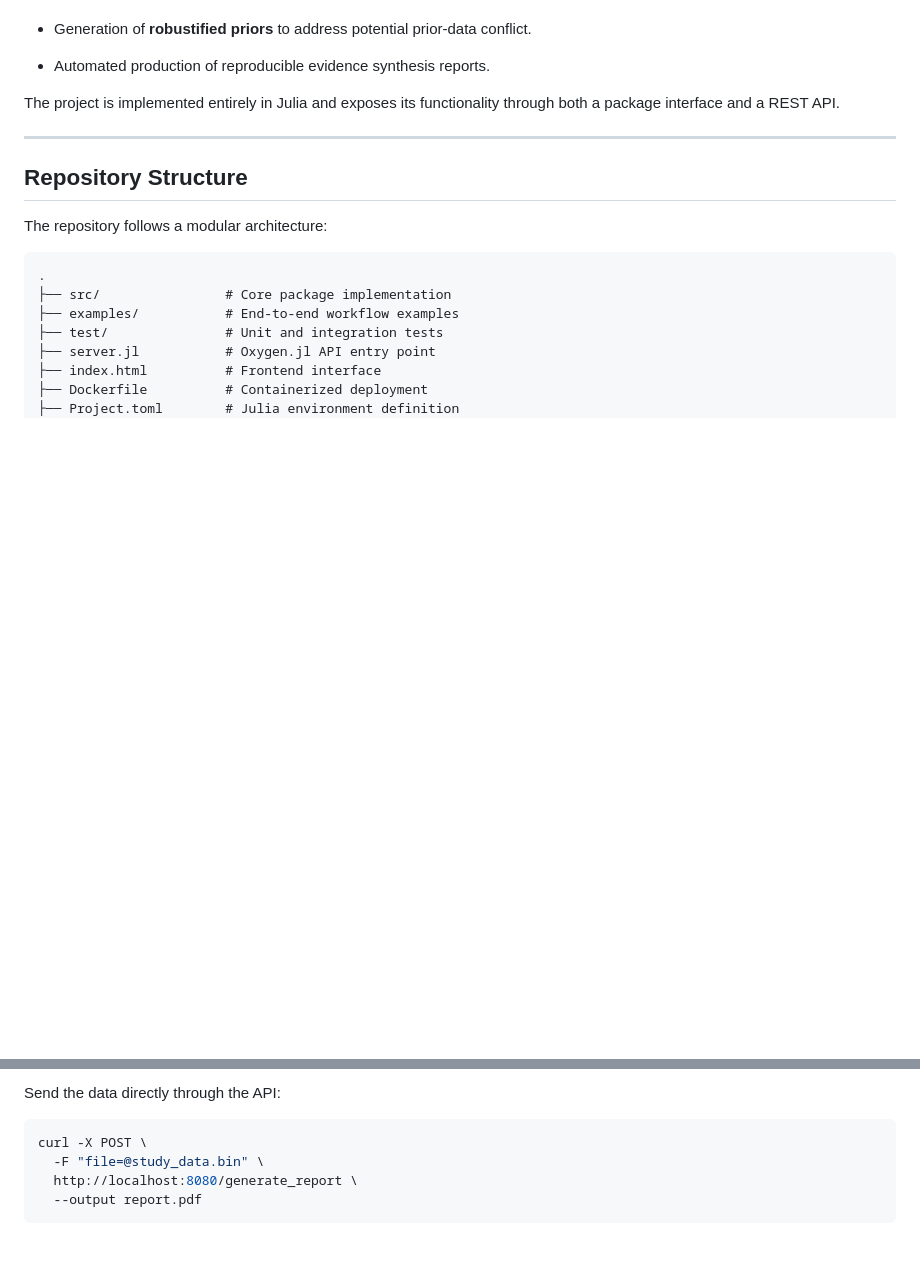
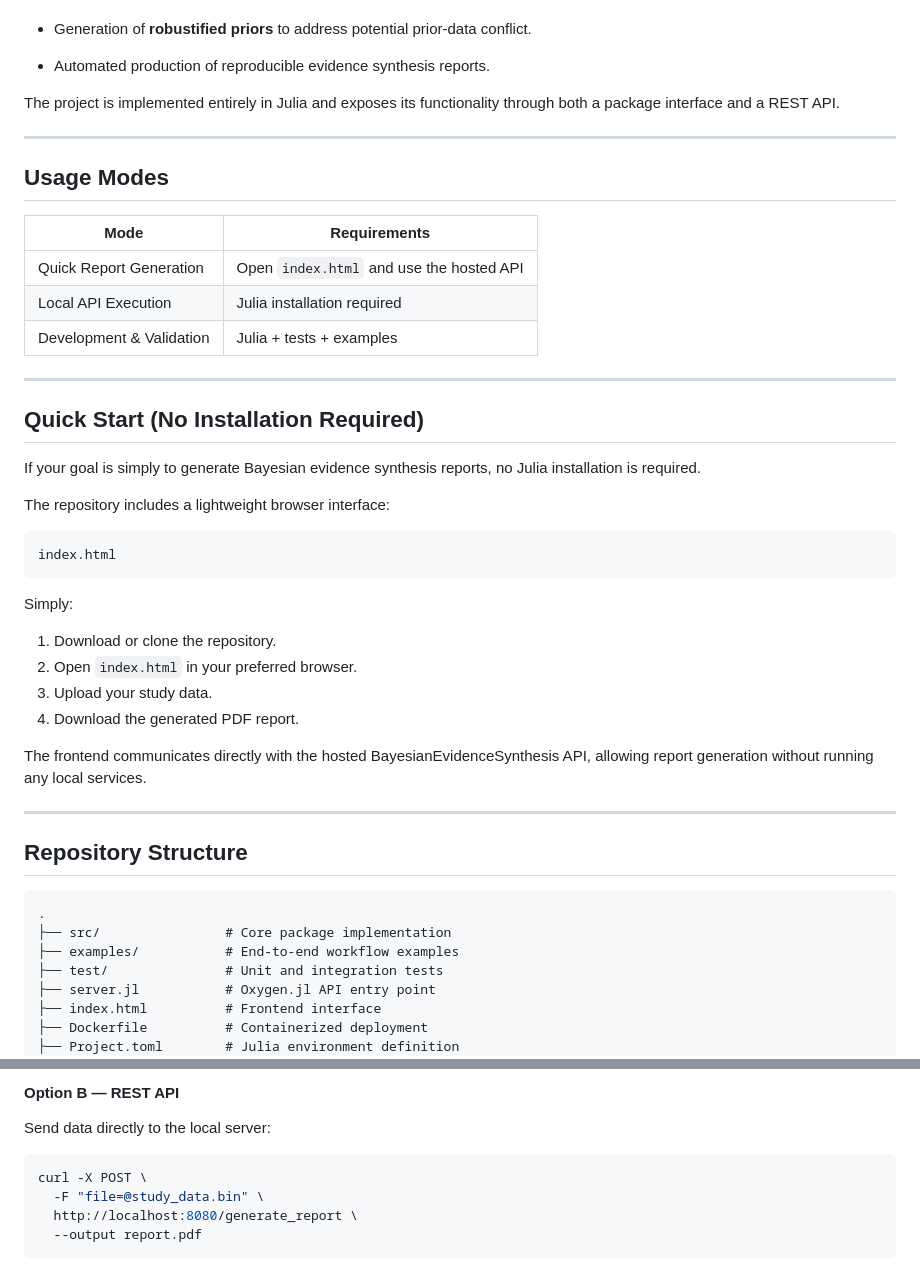
Before and after one commit to martingramage/BayesianEvidenceSynthesis.jl, a Markdown page: README.md, 2 parts joined by grey strips. Drawn GitHub-style; blank space fills up the shorter version.

````diff
--- a/README.md
+++ b/README.md
@@ -27,9 +27,38 @@ The project is implemented entirely in Julia and exposes its functionality throu
 
 ---
 
+## Usage Modes
+
+| Mode                     | Requirements                             |
+| ------------------------ | ---------------------------------------- |
+| Quick Report Generation  | Open `index.html` and use the hosted API |
+| Local API Execution      | Julia installation required              |
+| Development & Validation | Julia + tests + examples                 |
+
+---
+
+## Quick Start (No Installation Required)
+
+If your goal is simply to generate Bayesian evidence synthesis reports, no Julia installation is required.
+
+The repository includes a lightweight browser interface:
+
+```text
+index.html
+```
+
+Simply:
+
+1. Download or clone the repository.
+2. Open `index.html` in your preferred browser.
+3. Upload your study data.
+4. Download the generated PDF report.
+
+The frontend communicates directly with the hosted BayesianEvidenceSynthesis API, allowing report generation without running any local services.
+
+---
+
 ## Repository Structure
-
-The repository follows a modular architecture:
 
 ```text
 .
@@ -182,5 +208,7 @@ The interface allows uploading study data and downloading the generated PDF repo
 
-Send the data directly through the API:
+#### Option B — REST API
+
+Send data directly to the local server:
 
 ```bash
 curl -X POST \
````
Also changed, not shown: other parts of README.md (+23 -26 lines).
